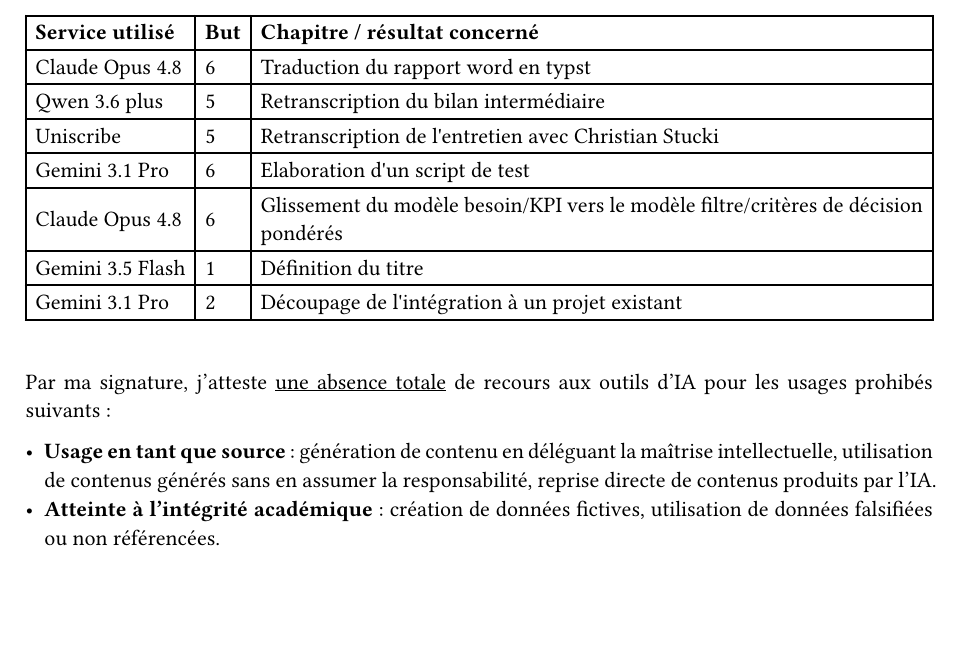
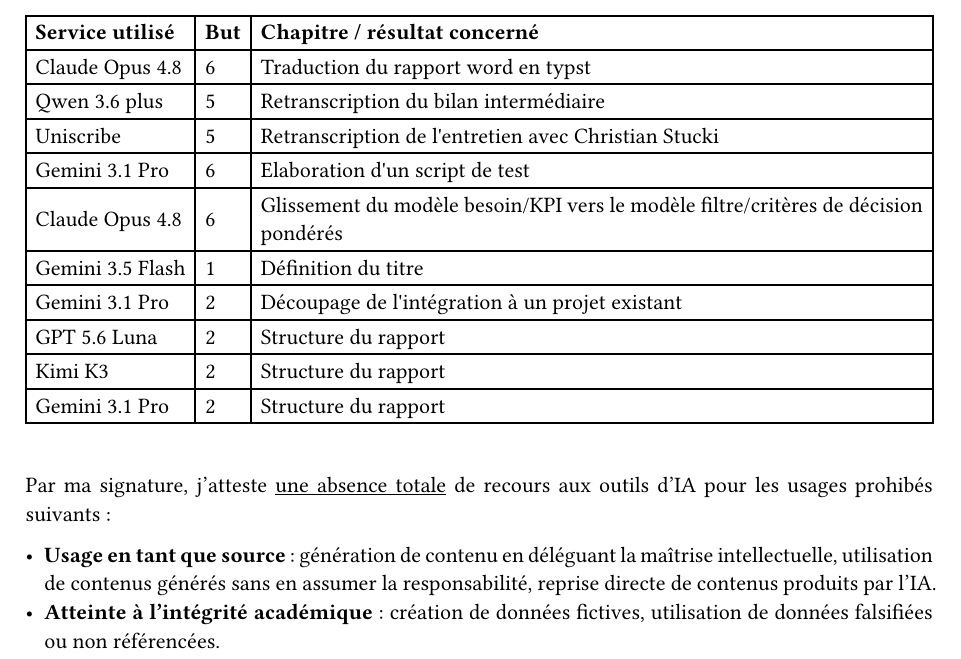
Before and after one commit to RobinChappalley/tb-report, a Typst document (tb-report/pages-admin/ai-usage-declaration.typ): part of page 1 of 2, cut so that both start at the same text, the shorter picture padded with empty space. Compiled offline with Typst 0.15.

Commit message:
add ai usage

```diff
--- a/tb-report/pages-admin/ai-usage-declaration.typ
+++ b/tb-report/pages-admin/ai-usage-declaration.typ
@@ -9,6 +9,9 @@
   ("Claude Opus 4.8", "6", "Glissement du modèle besoin/KPI vers le modèle filtre/critères de décision pondérés"),
   ("Gemini 3.5 Flash", "1","Définition du titre" ),
   ("Gemini 3.1 Pro", "2", "Découpage de l'intégration à un projet existant"),
+  ("GPT 5.6 Luna", "2","Structure du rapport"),
+  ("Kimi K3", "2","Structure du rapport"),
+  ("Gemini 3.1 Pro", "2","Structure du rapport")
 
 
   // ajoute tes lignes ici au fil du TB
```
